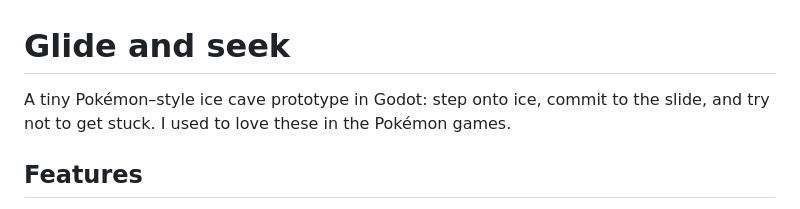
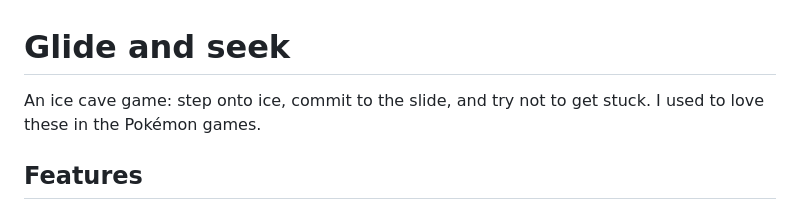
Before and after one commit to KunkelAlexander/glide-and-seek, a Markdown page: README.md, the part around the change. Drawn GitHub-style.

```diff
--- a/README.md
+++ b/README.md
@@ -1,6 +1,6 @@
 # Glide and seek
 
-A tiny Pokémon–style ice cave prototype in Godot: step onto ice, commit to the slide, and try not to get stuck.
+An ice cave game: step onto ice, commit to the slide, and try not to get stuck.
 I used to love these in the Pokémon games.
 
 ## Features
```
